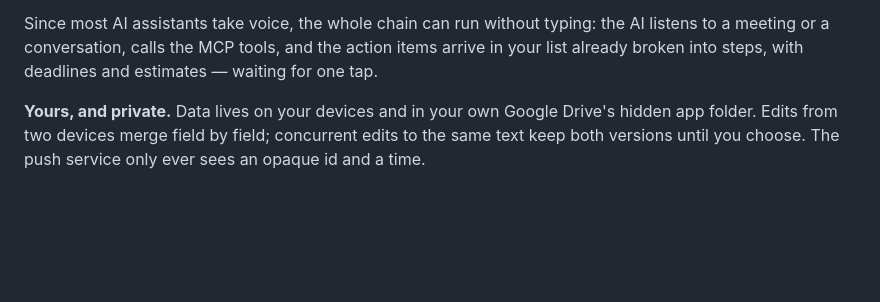
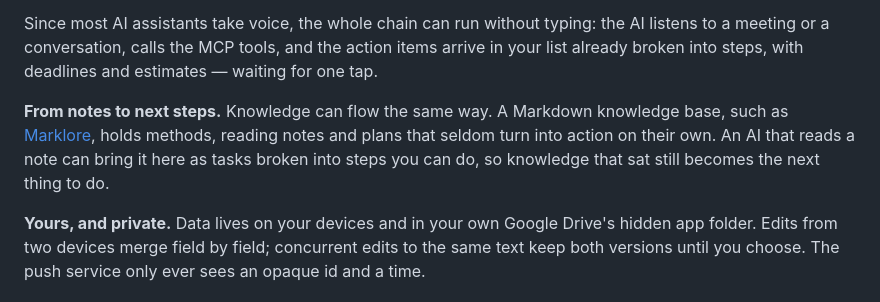
Before and after one commit to Zhihua-Lee/attention-planner, a Markdown page: README.md, the part around the change. GitHub-like rendering; blank space fills up the shorter version.

Commit message:
docs: README on notes becoming next steps
A Markdown knowledge base such as Marklore can feed the list: an AI reads a
note and brings it here as tasks broken into steps.

Co-Authored-By: Claude Opus 5.5 <noreply@anthropic.com>

```diff
--- a/README.md
+++ b/README.md
@@ -49,6 +49,11 @@ procrastination), the thinking-it-into-steps part is no longer yours to do; you
 Since most AI assistants take voice, the whole chain can run without typing: the AI listens to a meeting or a
 conversation, calls the MCP tools, and the action items arrive in your list already broken into steps, with deadlines
 and estimates — waiting for one tap.
+
+**From notes to next steps.** Knowledge can flow the same way. A Markdown knowledge base, such as
+[Marklore](https://github.com/Zhihua-Lee/marklore), holds methods, reading notes and plans that seldom turn into
+action on their own. An AI that reads a note can bring it here as tasks broken into steps you can do, so knowledge
+that sat still becomes the next thing to do.
 
 **Yours, and private.** Data lives on your devices and in your own Google Drive's hidden app folder. Edits from two
 devices merge field by field; concurrent edits to the same text keep both versions until you choose. The push service
```
Also changed, not shown: README.zh-CN.md (+2 -0 lines).
